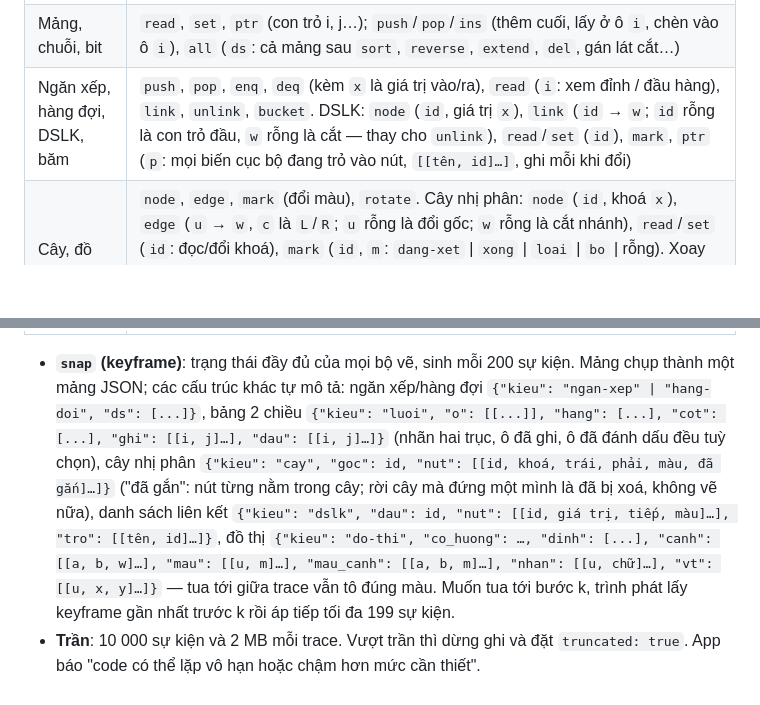
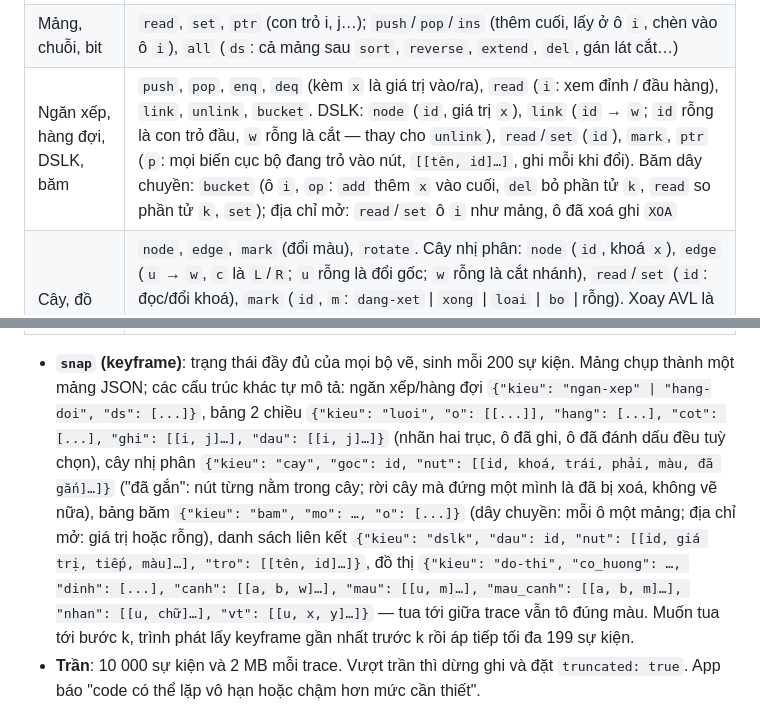
Before and after one commit to lyhaiquan/ExamNet, a Markdown page: docs/specs/labcast-design.md, 2 parts joined by grey strips. Rendered like a GitHub page; blank space fills up the shorter version.

Commit message:
docs(docs): sự kiện và ảnh chụp của bảng băm
Co-Authored-By: Claude Opus 5.5 <noreply@anthropic.com>

```diff
--- a/docs/specs/labcast-design.md
+++ b/docs/specs/labcast-design.md
@@ -322,13 +322,13 @@ Trace là chuỗi sự kiện mô tả một lần chạy. Cùng một định d
 | --- | --- |
 | Chung | `hdr`, `line`, `vars` (biến cục bộ đổi giá trị), `out` (dòng in ra), `say`, `key`, `snap`, `end` |
 | Mảng, chuỗi, bit | `read`, `set`, `ptr` (con trỏ i, j…); `push`/`pop`/`ins` (thêm cuối, lấy ở ô `i`, chèn vào ô `i`), `all` (`ds`: cả mảng sau `sort`, `reverse`, `extend`, `del`, gán lát cắt…) |
-| Ngăn xếp, hàng đợi, DSLK, băm | `push`, `pop`, `enq`, `deq` (kèm `x` là giá trị vào/ra), `read` (`i`: xem đỉnh / đầu hàng), `link`, `unlink`, `bucket`. DSLK: `node` (`id`, giá trị `x`), `link` (`id` → `w`; `id` rỗng là con trỏ đầu, `w` rỗng là cắt — thay cho `unlink`), `read`/`set` (`id`), `mark`, `ptr` (`p`: mọi biến cục bộ đang trỏ vào nút, `[[tên, id]…]`, ghi mỗi khi đổi) |
+| Ngăn xếp, hàng đợi, DSLK, băm | `push`, `pop`, `enq`, `deq` (kèm `x` là giá trị vào/ra), `read` (`i`: xem đỉnh / đầu hàng), `link`, `unlink`, `bucket`. DSLK: `node` (`id`, giá trị `x`), `link` (`id` → `w`; `id` rỗng là con trỏ đầu, `w` rỗng là cắt — thay cho `unlink`), `read`/`set` (`id`), `mark`, `ptr` (`p`: mọi biến cục bộ đang trỏ vào nút, `[[tên, id]…]`, ghi mỗi khi đổi). Băm dây chuyền: `bucket` (ô `i`, `op`: `add` thêm `x` vào cuối, `del` bỏ phần tử `k`, `read` so phần tử `k`, `set`); địa chỉ mở: `read`/`set` ô `i` như mảng, ô đã xoá ghi `XOA` |
 | Cây, đồ thị | `node`, `edge`, `mark` (đổi màu), `rotate`. Cây nhị phân: `node` (`id`, khoá `x`), `edge` (`u` → `w`, `c` là `L`/`R`; `u` rỗng là đổi gốc; `w` rỗng là cắt nhánh), `read`/`set` (`id`: đọc/đổi khoá), `mark` (`id`, `m`: `dang-xet` \| `xong` \| `loai` \| `bo` \| rỗng). Xoay AVL là vài `edge` liên tiếp. Đồ thị: `edge` (`a`, `b`, trọng số `x`), `read` đỉnh (`id`, khi gọi `g.ke(u)`) hay cạnh (`a`, `b`, khi duyệt tới), `mark` đỉnh (`id`) hay cạnh (`a`, `b`), `set` (`id`, `x`: chữ dưới đỉnh), `pos` (`id`, `x`, `y` trong 0..1) |
 | Lời gọi | `call` (hàm, tham số, id, id cha), `ret` (id, giá trị) |
 | Bảng 2 chiều | `cell_r`, `cell_w`, `mark` (ô `i`, `j` tô xanh lá và giữ màu, ví dụ đường truy vết) |
 | SQL | `sql.table` (bảng gốc; `side` = bảng bên phải khi ghép), `sql.rename`, `sql.pair` (nối một cặp dòng), `sql.join`, `sql.mark` (✓/✗ từng dòng hoặc nhóm), `sql.keep`, `sql.group`, `sql.agg`, `sql.project`, `sql.distinct`, `sql.order`, `sql.limit`, `sql.setop`, `sql.diff`, `sql.result`. Chỉ số dòng luôn là chỉ số trong bảng đang làm việc lúc đó (HAVING dùng `sql.mark` + `sql.keep` trên dòng nhóm) |
 
-- **`snap` (keyframe)**: trạng thái đầy đủ của mọi bộ vẽ, sinh mỗi 200 sự kiện. Mảng chụp thành một mảng JSON; các cấu trúc khác tự mô tả: ngăn xếp/hàng đợi `{"kieu": "ngan-xep" | "hang-doi", "ds": [...]}`, bảng 2 chiều `{"kieu": "luoi", "o": [[...]], "hang": [...], "cot": [...], "ghi": [[i, j]…], "dau": [[i, j]…]}` (nhãn hai trục, ô đã ghi, ô đã đánh dấu đều tuỳ chọn), cây nhị phân `{"kieu": "cay", "goc": id, "nut": [[id, khoá, trái, phải, màu, đã gắn]…]}` ("đã gắn": nút từng nằm trong cây; rời cây mà đứng một mình là đã bị xoá, không vẽ nữa), danh sách liên kết `{"kieu": "dslk", "dau": id, "nut": [[id, giá trị, tiếp, màu]…], "tro": [[tên, id]…]}`, đồ thị `{"kieu": "do-thi", "co_huong": …, "dinh": [...], "canh": [[a, b, w]…], "mau": [[u, m]…], "mau_canh": [[a, b, m]…], "nhan": [[u, chữ]…], "vt": [[u, x, y]…]}` — tua tới giữa trace vẫn tô đúng màu. Muốn tua tới bước k, trình phát lấy keyframe gần nhất trước k rồi áp tiếp tối đa 199 sự kiện.
+- **`snap` (keyframe)**: trạng thái đầy đủ của mọi bộ vẽ, sinh mỗi 200 sự kiện. Mảng chụp thành một mảng JSON; các cấu trúc khác tự mô tả: ngăn xếp/hàng đợi `{"kieu": "ngan-xep" | "hang-doi", "ds": [...]}`, bảng 2 chiều `{"kieu": "luoi", "o": [[...]], "hang": [...], "cot": [...], "ghi": [[i, j]…], "dau": [[i, j]…]}` (nhãn hai trục, ô đã ghi, ô đã đánh dấu đều tuỳ chọn), cây nhị phân `{"kieu": "cay", "goc": id, "nut": [[id, khoá, trái, phải, màu, đã gắn]…]}` ("đã gắn": nút từng nằm trong cây; rời cây mà đứng một mình là đã bị xoá, không vẽ nữa), bảng băm `{"kieu": "bam", "mo": …, "o": [...]}` (dây chuyền: mỗi ô một mảng; địa chỉ mở: giá trị hoặc rỗng), danh sách liên kết `{"kieu": "dslk", "dau": id, "nut": [[id, giá trị, tiếp, màu]…], "tro": [[tên, id]…]}`, đồ thị `{"kieu": "do-thi", "co_huong": …, "dinh": [...], "canh": [[a, b, w]…], "mau": [[u, m]…], "mau_canh": [[a, b, m]…], "nhan": [[u, chữ]…], "vt": [[u, x, y]…]}` — tua tới giữa trace vẫn tô đúng màu. Muốn tua tới bước k, trình phát lấy keyframe gần nhất trước k rồi áp tiếp tối đa 199 sự kiện.
 - **Trần**: 10 000 sự kiện và 2 MB mỗi trace. Vượt trần thì dừng ghi và đặt `truncated: true`. App báo "code có thể lặp vô hạn hoặc chậm hơn mức cần thiết".
 - **Chủ của định dạng:** Người 3 sinh trace (Python và `sqlviz`), Người 4 đọc trace (`common.trace`, `player`). Đổi định dạng phải có cả hai duyệt.
 
```
